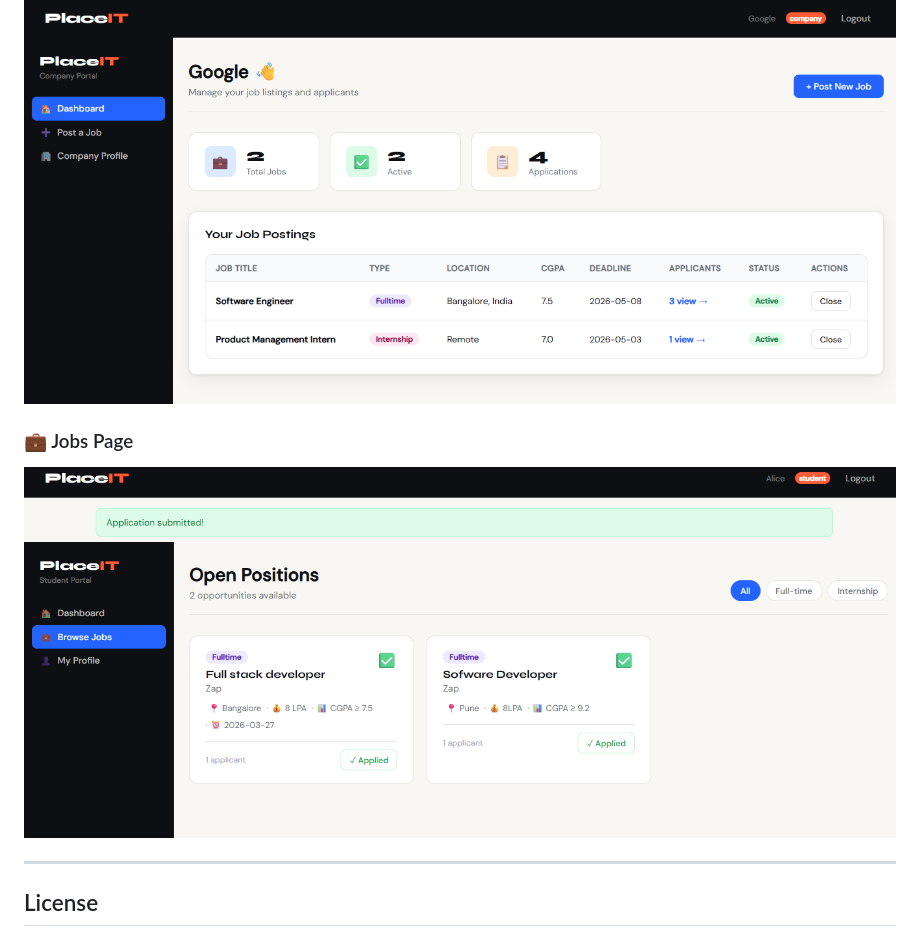
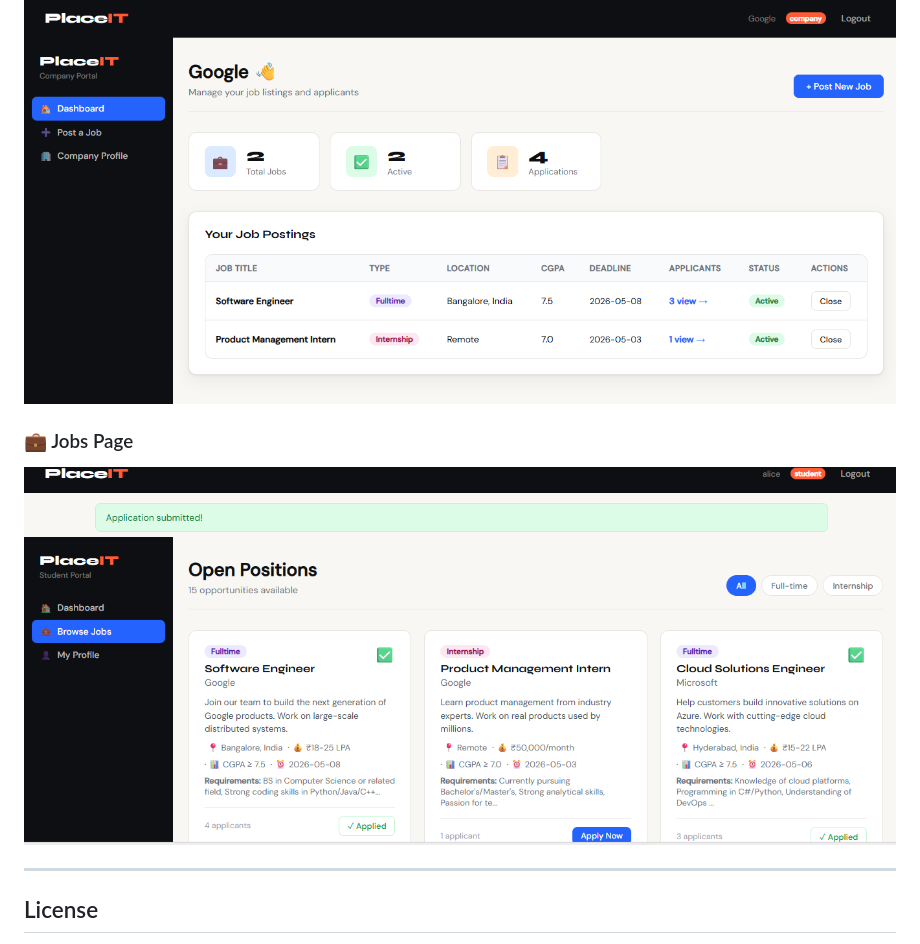
Before and after one commit to sathiya-shree/placement-cell, a Markdown page: README.md, the part around the change. Rendered like a GitHub page.

```diff
--- a/README.md
+++ b/README.md
@@ -135,10 +135,9 @@ Hosted on Render with Supabase PostgreSQL as the database.
 
 ![Home](./screenshots/company_dashboard.png)
 
-
 ### 💼 Jobs Page
 
-![Jobs](./screenshots/jobs.png)
+![Jobs](./screenshots/jobs-student.png)
 
 ---
 
```
